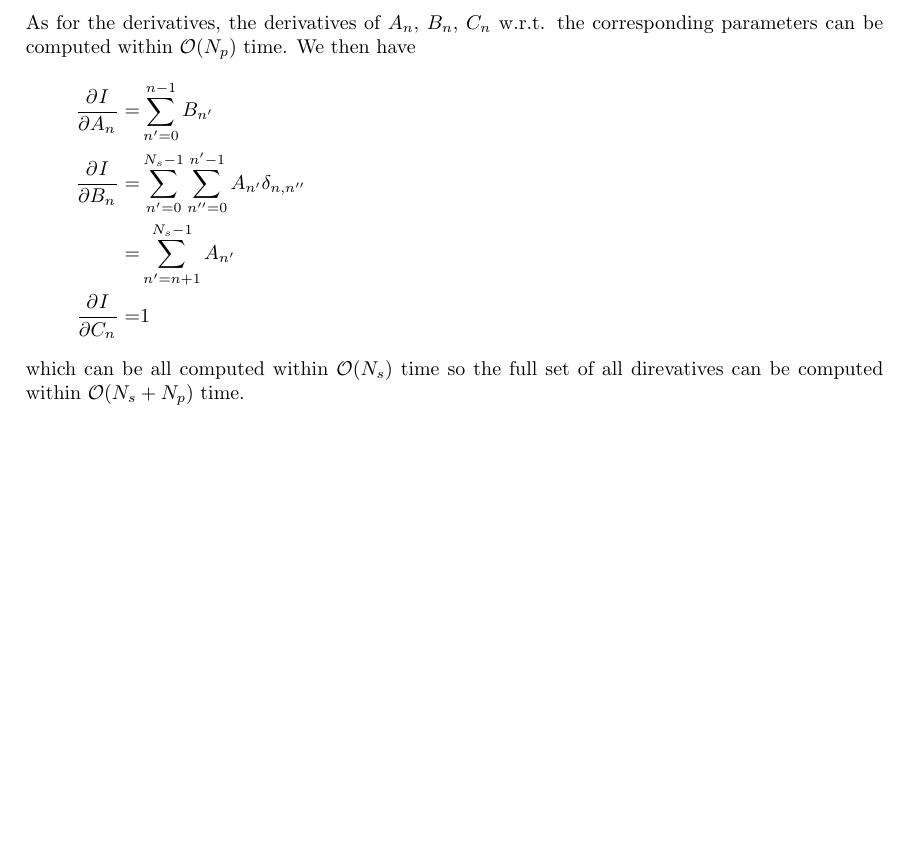
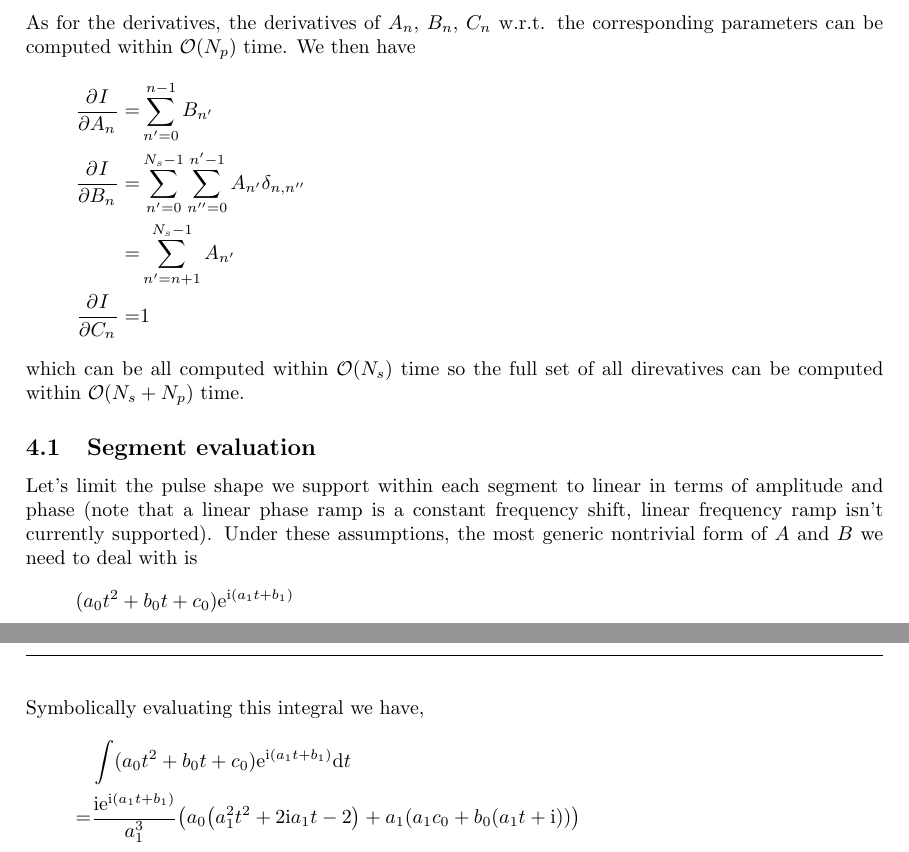
Before and after one commit to euriqa-brassboard/MSSim.jl, a LaTeX document (notes/ms_sim.tex): part of page 4 of 4 before the commit and two parts of pages 4 and 5 of 5 after it, the two joined at a grey line, cut so that both start at the same text, the shorter picture padded with empty space. Compiled offline with pdfLaTeX; a LaTeX package or settings file that is missing is left out.

Commit message:
[notes/ms_sim] WIP: segment evaluation

```diff
--- a/notes/ms_sim.tex
+++ b/notes/ms_sim.tex
@@ -382,4 +382,19 @@ We then have
 which can be all computed within $\mathcal{O}(N_s)$ time so the full set of
 all direvatives can be computed within $\mathcal{O}(N_s+N_p)$ time.
 
+\subsection{Segment evaluation}
+Let's limit the pulse shape we support within each segment to linear in terms of
+amplitude and phase (note that a linear phase ramp is a constant frequency shift,
+linear frequency ramp isn't currently supported).
+Under these assumptions, the most generic nontrivial form of $A$ and $B$
+we need to deal with is
+\eqar{
+  &(a_0t^2 + b_0t + c_0)\ue^{\ui \paren{a_1 t + b_1}}
+}
+Symbolically evaluating this integral we have,
+\eqar{
+  &\int(a_0t^2 + b_0t + c_0)\ue^{\ui \paren{a_1 t + b_1}}\ud t\\
+  =&\frac{\ui\ue^{\ui \paren{a_1 t + b_1}}}{a_1^3}\paren{a_0\paren{a_1^2t^2+2\ui a_1 t-2}+a_1\paren{a_1c_0+b_0\paren{a_1t+\ui}}}
+}
+
 \end{document}
```
Also changed, not shown: notes/ms_sim.pdf.
